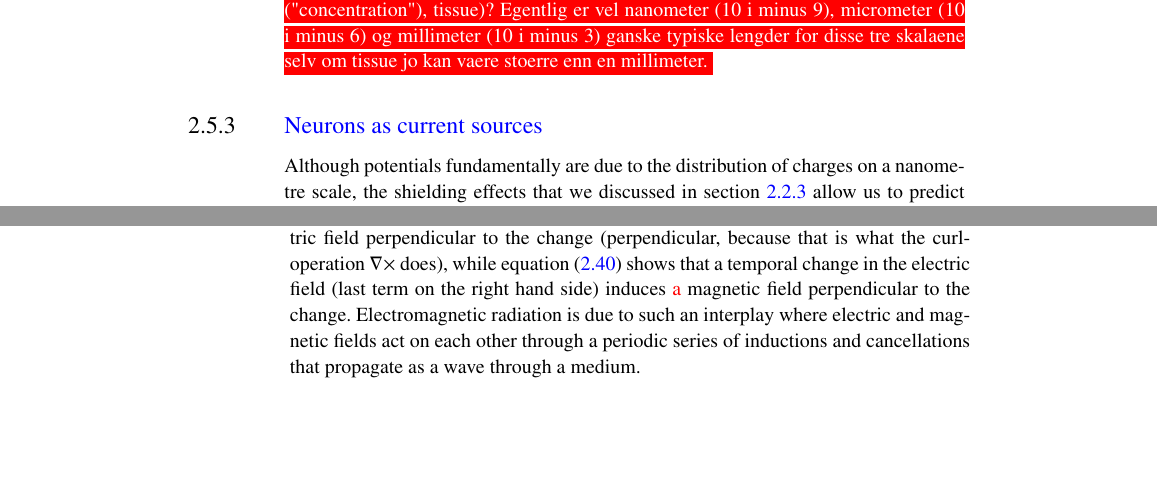
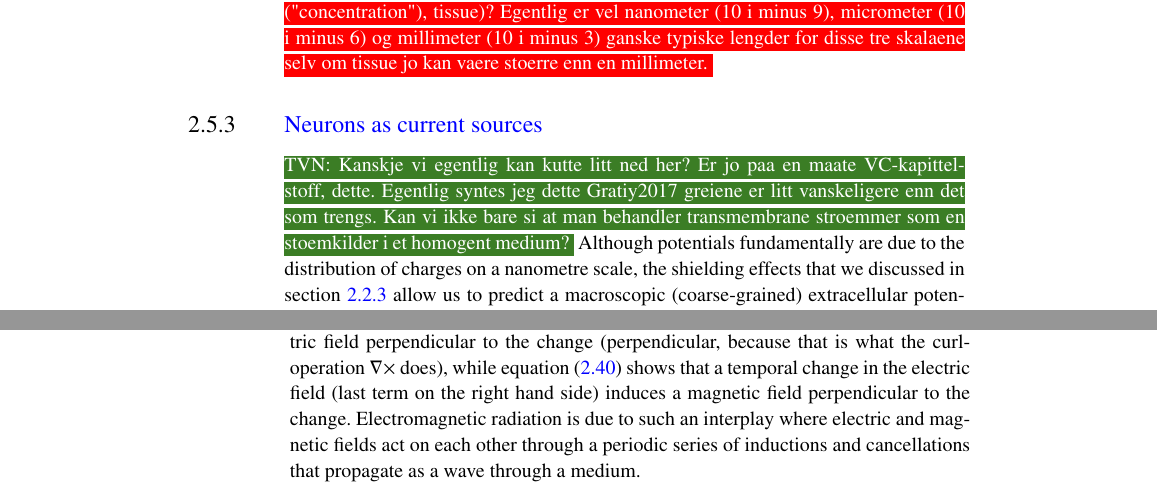
Before and after one commit to geih/ECSbook, a LaTeX thesis (Book.tex, which reads Ch-Basics.tex): two parts of pages 41 and 46 of 240, joined at a grey line, cut so that both start at the same text, the shorter picture padded with empty space. Compiled offline with pdfLaTeX; a LaTeX package or settings file that is missing is left out.

Commit message:
Minor comments basics

```diff
--- a/Ch-Basics.tex
+++ b/Ch-Basics.tex
@@ -419,6 +419,8 @@ nanometer (10 i minus 9), micrometer (10 i minus 6) og millimeter (10 i minus 3)
 \subsection{\blue{Neurons as current sources}}
 \label{sec:Basics:C}
 \index{Current source density}
+\tvnnote{Kanskje vi egentlig kan kutte litt ned her? Er jo paa en maate VC-kapittel-stoff, dette.
+Egentlig syntes jeg dette Gratiy2017 greiene er litt vanskeligere enn det som trengs. Kan vi ikke bare si at man behandler transmembrane stroemmer som en stoemkilder i et homogent medium?}
 Although potentials fundamentally are due to the distribution of charges on a nanometre scale, the shielding effects that we discussed in \fref{sec:Basics:Debye} allow us to predict a macroscopic (coarse-grained) extracellular potential from the constraint that there should be no charge accumulation anywhere in the extracellular space, or equivalently, that there should be no net electric current entering or leaving any finite volume of tissue.
 \tvnnote{Siste del av setningen kan kanskje vaere litt forvirrende, mtp kilder og sluk osv? Kanskje ogsaa litt rart aa foerst anta makroskopisk volum, og saa si at det skal gjelde "any finite volume"?}
 \tvnnote{Alternativ: ... there should be no charge accumulation anywhere in the coarse-grained description of neural tissue. Charge accumulation on neural membranes still occurs, but this charge accumulation will always be in balance on the intra- and extracellular side,
@@ -543,7 +545,7 @@ Hence, if the left hand side in nonzero, there is a net influx of free charges i
 
 \subsection{\blue{Quasi-static approximations of Maxwell's equation}}
 \label{sec:Basics:Quasistatic} \index{Quasi-static approximation}
-Together, Maxwell's equations give a unified theory for electricity and magnetism, and laid the theoretical fundament for understanding electromagnetic radiation such as light. We can "see the light" by looking at \fref{eq:Basics:Max3} and \fref{eq:Basics:Max4}. \Fref{eq:Basics:Max3} shows that a temporal change in the magnetic field induces an electric field perpendicular to the change (perpendicular, because that is what the curl-operation ${\bf \nabla} \times$ does), while \fref{eq:Basics:Max4} shows that a temporal change in the electric field (last term on the right hand side) induces \gex{a} magnetic field perpendicular to the change. Electromagnetic radiation is due to such an interplay where electric and magnetic fields act on each other through a periodic series of inductions and cancellations that propagate as a wave through a medium.
+Together, Maxwell's equations give a unified theory for electricity and magnetism, and laid the theoretical fundament for understanding electromagnetic radiation such as light. We can "see the light" by looking at \fref{eq:Basics:Max3} and \fref{eq:Basics:Max4}. \Fref{eq:Basics:Max3} shows that a temporal change in the magnetic field induces an electric field perpendicular to the change (perpendicular, because that is what the curl-operation ${\bf \nabla} \times$ does), while \fref{eq:Basics:Max4} shows that a temporal change in the electric field (last term on the right hand side) induces a magnetic field perpendicular to the change. Electromagnetic radiation is due to such an interplay where electric and magnetic fields act on each other through a periodic series of inductions and cancellations that propagate as a wave through a medium.
 
 The generation of such electromagnetic waves are, however, not a characteristic feature of brain activity. Brain activity at the scale of tissue is therefore often studied using the quasistatic-approximations of Maxwell's equations \cite**{Hamalainen1993}. This means that in the calculation of ${\bf E}$ and ${\bf B}$, the source terms associated with temporal changes in the fields $\partial{\bf B}/\partial t$ and $\partial{\bf E}/\partial t$ are assumed to give a negligible contribution. When making these approximations, the electric and magnetic fields decouple. It is worth mentioning that the \textit{quasi-electrostatic} assumption that $\partial{\bf B}/\partial t \approx 0$ in \fref{eq:Basics:Max3} does not by necessity imply that the \textit{quasi-magnetostatic} assumption that $\partial{\bf E}/\partial t \approx 0$ in \fref{eq:Basics:Max4} must hold, or vice versa.
 
```
